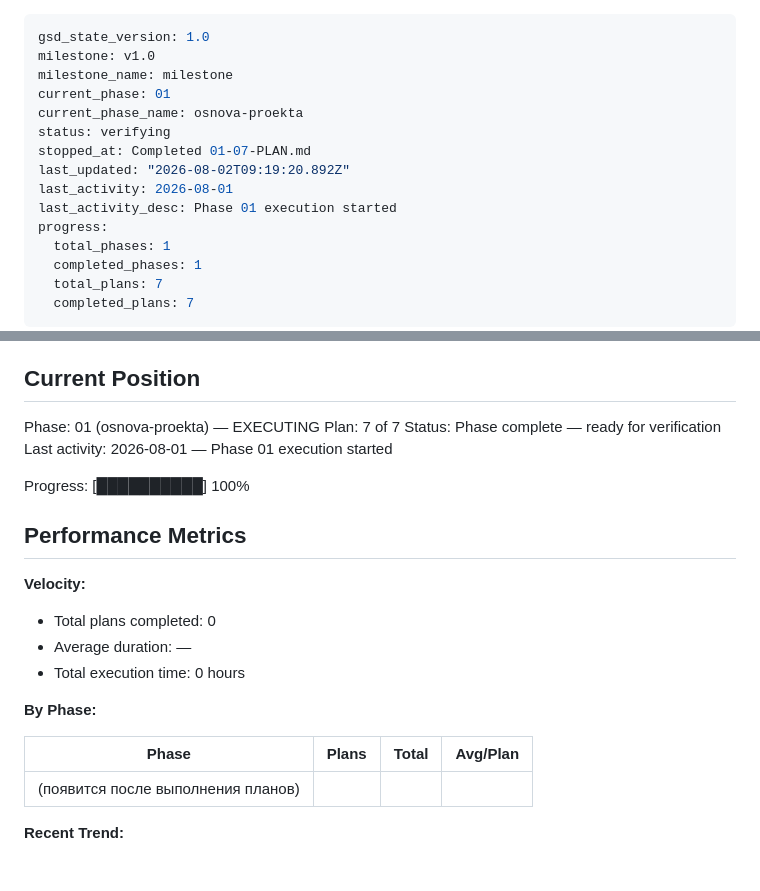
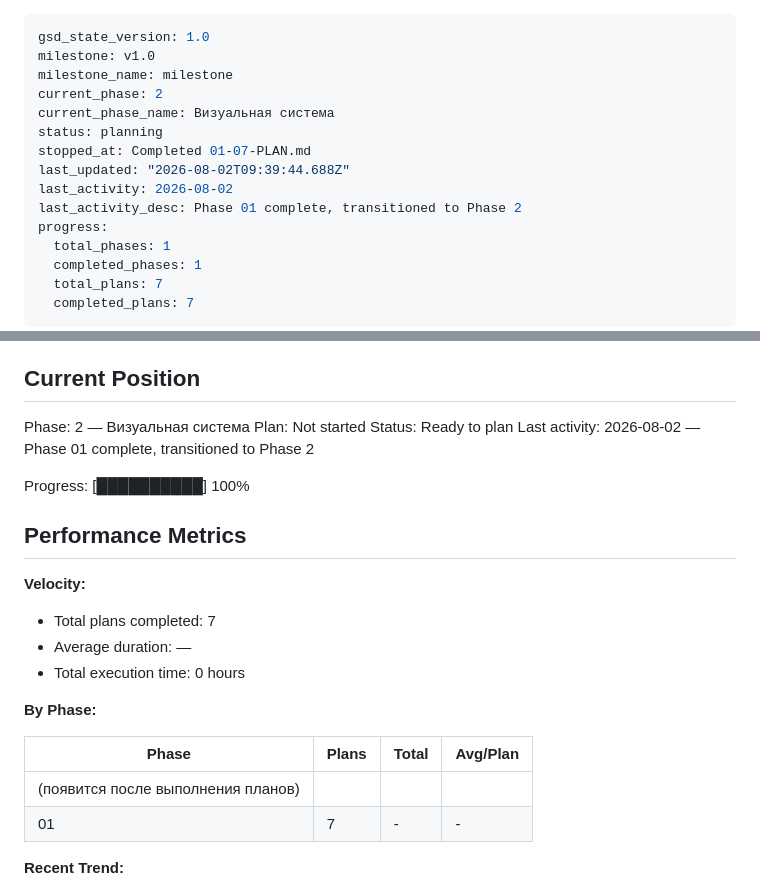
Before and after one commit to Ivan-Shivarshinov/portfolio-ivan-shivarshinov, a Markdown page: .planning/STATE.md, 2 parts joined by grey strips. Rendered like a GitHub page.

Commit message:
docs(phase-01): complete phase execution

```diff
--- a/.planning/STATE.md
+++ b/.planning/STATE.md
@@ -2,13 +2,13 @@
 gsd_state_version: 1.0
 milestone: v1.0
 milestone_name: milestone
-current_phase: 01
-current_phase_name: osnova-proekta
-status: verifying
+current_phase: 2
+current_phase_name: Визуальная система
+status: planning
 stopped_at: Completed 01-07-PLAN.md
-last_updated: "2026-08-02T09:19:20.892Z"
-last_activity: 2026-08-01
-last_activity_desc: Phase 01 execution started
+last_updated: "2026-08-02T09:39:44.688Z"
+last_activity: 2026-08-02
+last_activity_desc: Phase 01 complete, transitioned to Phase 2
 progress:
   total_phases: 1
   completed_phases: 1
@@ -27,10 +27,10 @@ See: .planning/PROJECT.md (updated 2026-07-31)
 
 ## Current Position
 
-Phase: 01 (osnova-proekta) — EXECUTING
-Plan: 7 of 7
-Status: Phase complete — ready for verification
-Last activity: 2026-08-01 — Phase 01 execution started
+Phase: 2 — Визуальная система
+Plan: Not started
+Status: Ready to plan
+Last activity: 2026-08-02 — Phase 01 complete, transitioned to Phase 2
 
 Progress: [██████████] 100%
 
@@ -38,7 +38,7 @@ Progress: [██████████] 100%
 
 **Velocity:**
 
-- Total plans completed: 0
+- Total plans completed: 7
 - Average duration: —
 - Total execution time: 0 hours
 
@@ -47,6 +47,7 @@ Progress: [██████████] 100%
 | Phase | Plans | Total | Avg/Plan |
 |-------|-------|-------|----------|
 | (появится после выполнения планов) | | | |
+| 01 | 7 | - | - |
 
 **Recent Trend:**
 
```
Also changed, not shown: .planning/ROADMAP.md (+2 -2 lines), 1 other file.
